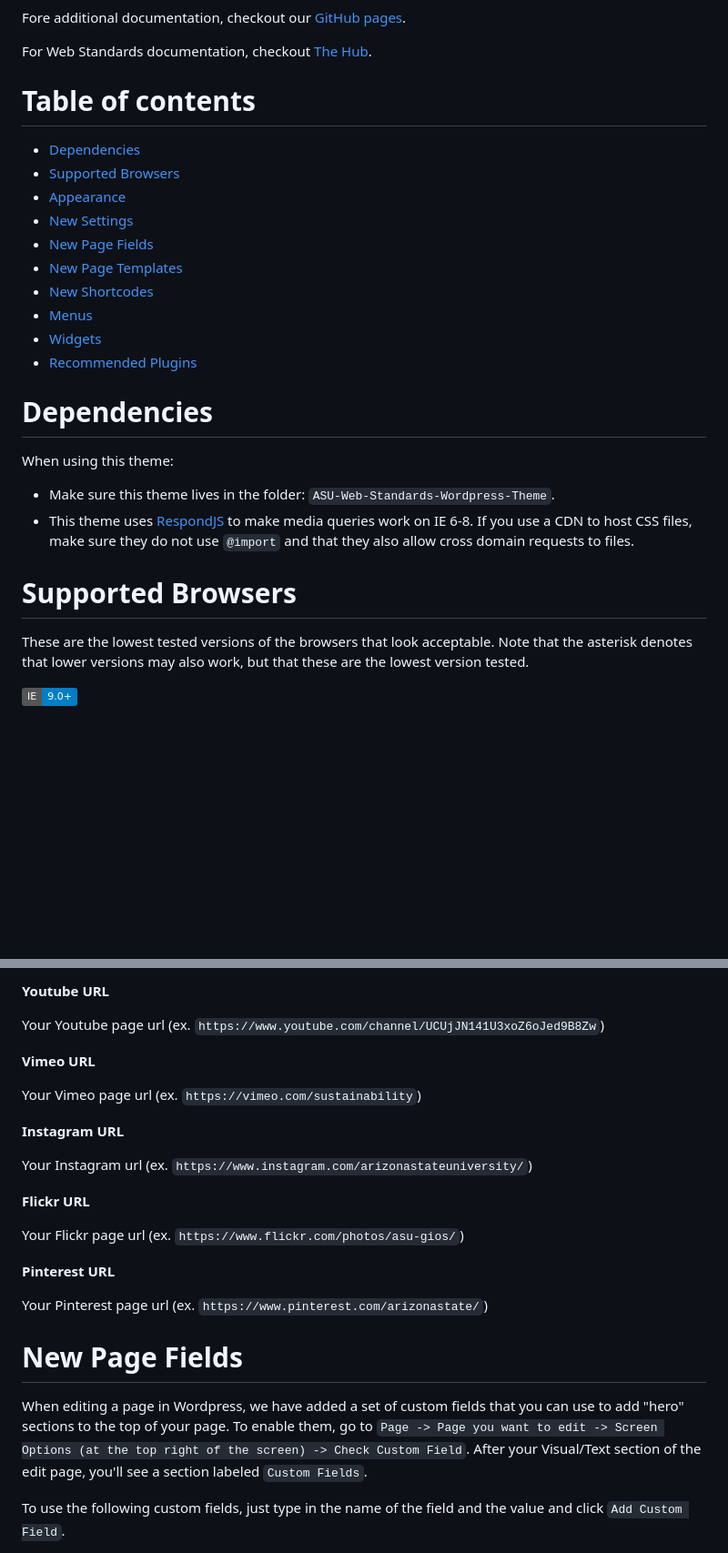
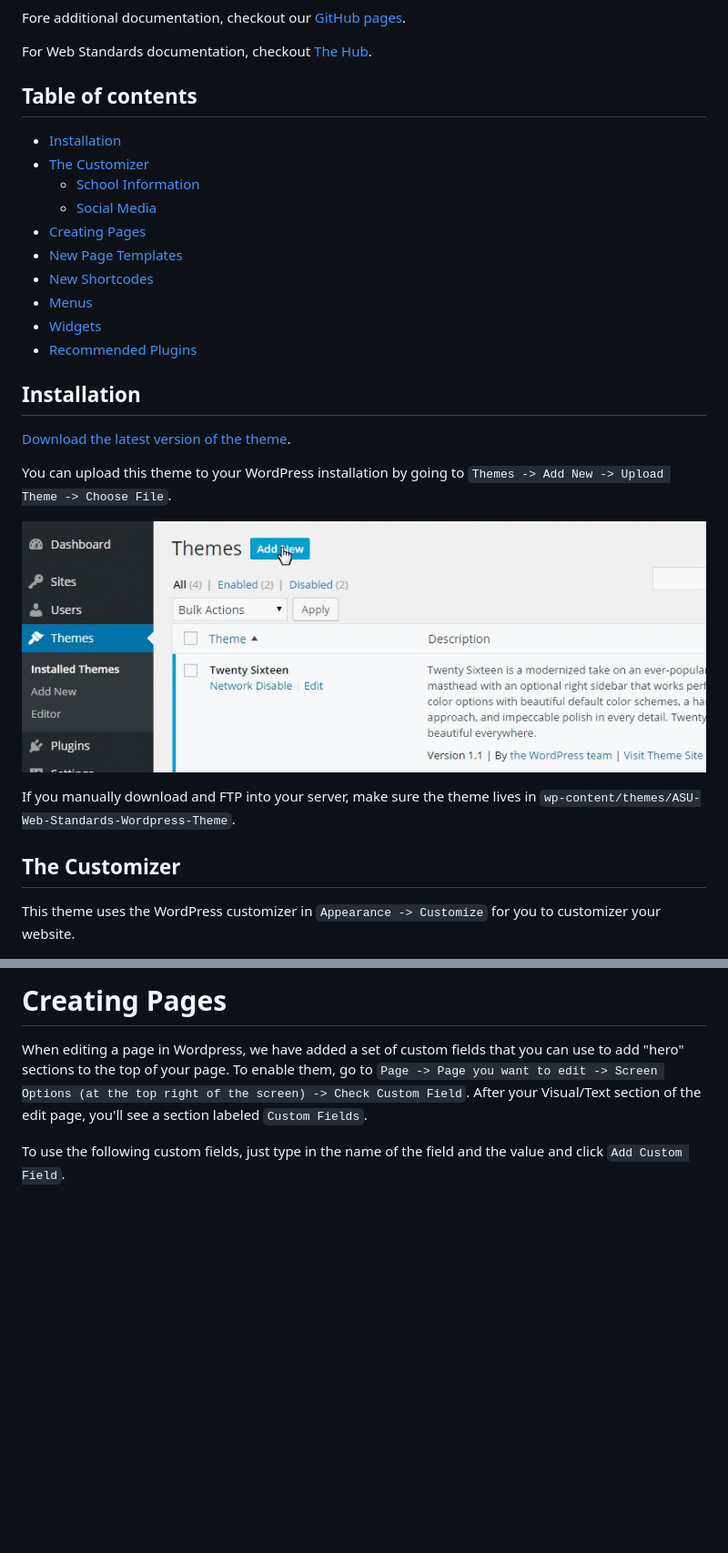
Before and after one commit to gios-asu/ASU-Web-Standards-Wordpress-Theme, a Markdown page: README.md, 2 parts joined by grey strips. Shown: that part at 91% size. Drawn GitHub-style; pictures changed too: documentation/images/upload-theme.gif (added); badges without logos; blank space fills up the shorter version.

Commit message:
Update documentation

```diff
--- a/README.md
+++ b/README.md
@@ -12,32 +15,30 @@ Fore additional documentation, checkout our [GitHub pages](https://gios-asu.gith
 
 For Web Standards documentation, checkout [The Hub](http://hub.asu.edu).
 
-# Table of contents
+## Table of contents
 
-- [Dependencies](#dependencies)
-- [Supported Browsers](#supported-browsers)
-- [Appearance](#appearance)
-- [New Settings](#new-settings)
-- [New Page Fields](#new-page-field)
+- [Installation](#installation)
+- [The Customizer](#the-customizer)
+    + [School Information](#school-information)
+    + [Social Media](#social-media)
+- [Creating Pages](#creating-pages)
 - [New Page Templates](#new-page-templates)
 - [New Shortcodes](#new-shortcodes)
 - [Menus](#menus)
 - [Widgets](#widgets)
 - [Recommended Plugins](#recommended-plugins)
 
+## Installation
 
-# Dependencies
+[Download the latest version of the theme](https://github.com/gios-asu/ASU-Web-Standards-Wordpress-Theme/releases/tag/latest).
 
-When using this theme:
+You can upload this theme to your WordPress installation by going to `Themes -> Add New -> Upload Theme -> Choose File`.
 
-- Make sure this theme lives in the folder: `ASU-Web-Standards-Wordpress-Theme`.
-- This theme uses [RespondJS](https://github.com/scottjehl/Respond) to make media queries work on IE 6-8. If you use a CDN to host CSS files, make sure they do not use `@import` and that they also allow cross domain requests to files.
+![How to install](documentation/images/upload-theme.gif)
 
-# Supported Browsers
+If you manually download and FTP into your server, make sure the theme lives in `wp-content/themes/ASU-Web-Standards-Wordpress-Theme`.
 
-These are the lowest tested versions of the browsers that look acceptable.  Note that
-the asterisk denotes that lower versions may also work, but that these are the lowest
-version tested.
+## The Customizer
 
-![IE Support](https://img.shields.io/badge/IE-9.0%2B-blue.svg)
+This theme uses the WordPress customizer in `Appearance -> Customize` for you to customizer your website.
 
@@ -115,24 +77,4 @@ Your LinkedIn page url (ex. `https://www.linkedin.com/groups/ASU-School-Sustaina
-**Youtube URL**
-
-Your Youtube page url (ex. `https://www.youtube.com/channel/UCUjJN141U3xoZ6oJed9B8Zw`)
-
-**Vimeo URL**
-
-Your Vimeo page url (ex. `https://vimeo.com/sustainability`)
-
-**Instagram URL**
-
-Your Instagram url (ex. `https://www.instagram.com/arizonastateuniversity/`)
-
-**Flickr URL**
-
-Your Flickr page url (ex. `https://www.flickr.com/photos/asu-gios/`)
-
-**Pinterest URL**
-
-Your Pinterest page url (ex. `https://www.pinterest.com/arizonastate/`)
-
-# New Page Fields
+# Creating Pages
 
 When editing a page in Wordpress, we have added a set of custom fields that you can use to add "hero" sections to the top of your page.  To enable them, go to `Page -> Page you want to edit -> Screen Options (at the top right of the screen) -> Check Custom Field`. After your Visual/Text section of the edit page, you'll see a section labeled `Custom Fields`.
 
```
Also changed, not shown: other parts of README.md (+29 -61 lines).
